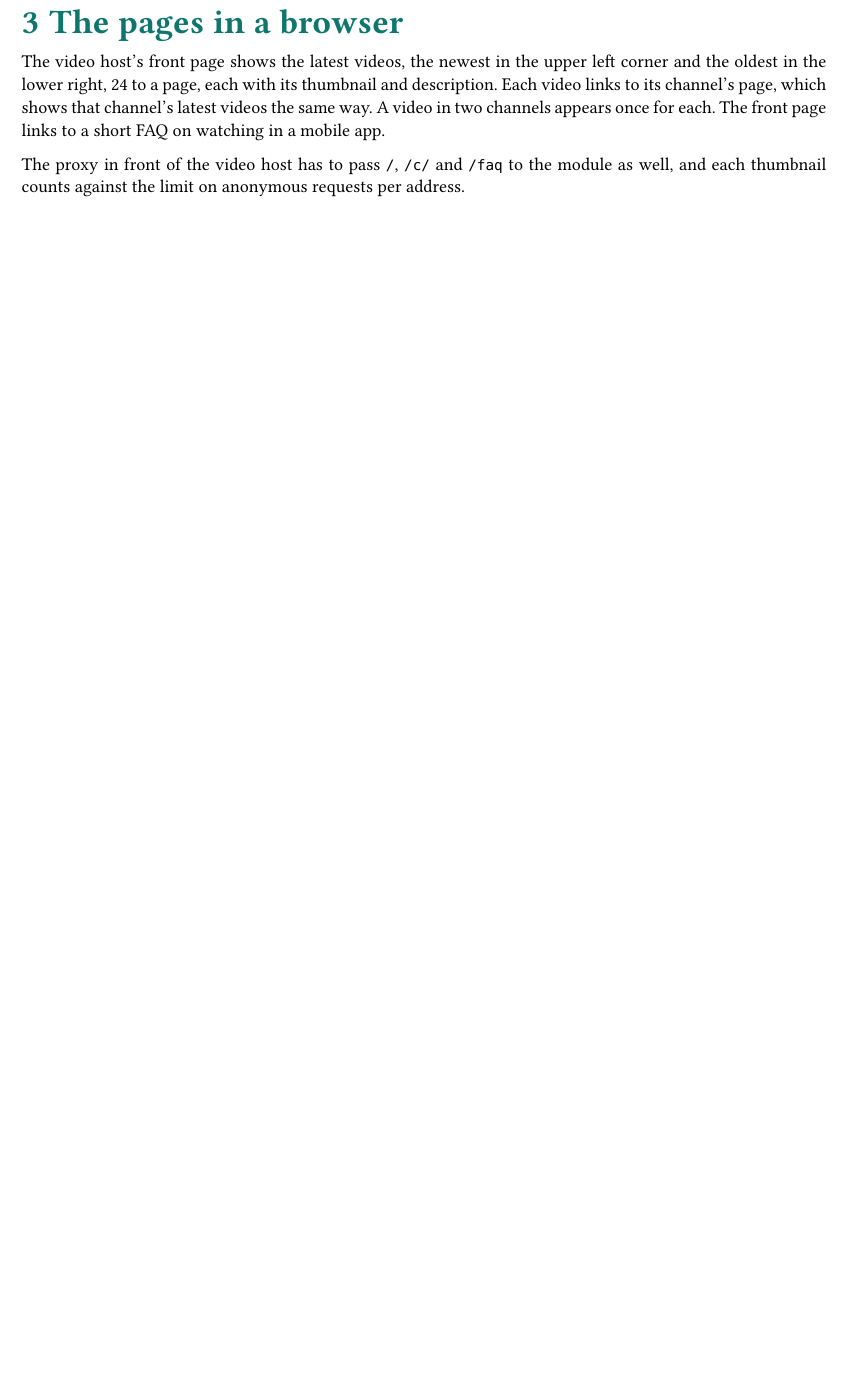
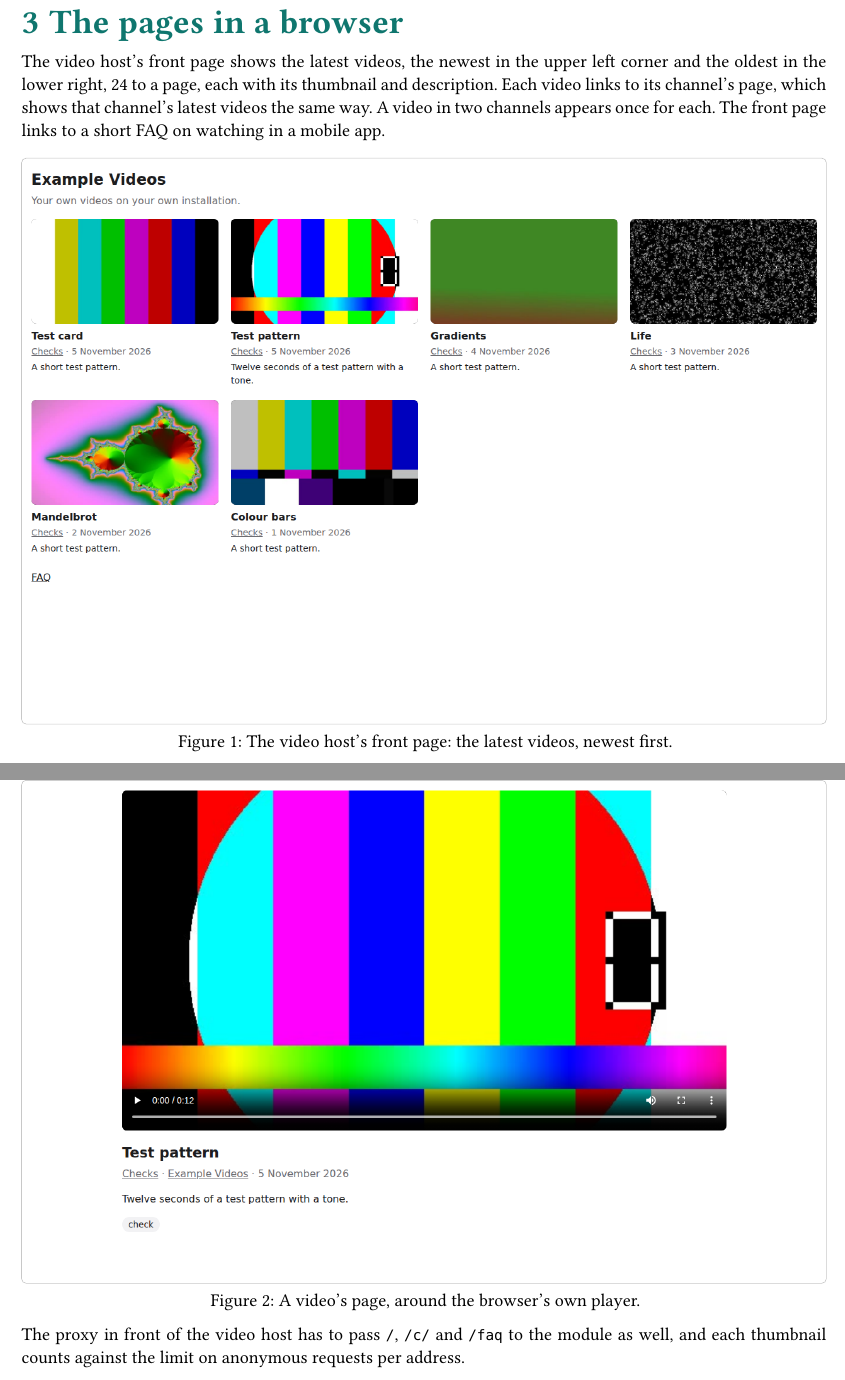
Before and after one commit to HebelConsulting/AlcifraTube, a Typst document (manual/manual.typ): part of page 4 of 6 before the commit and two parts of pages 4 and 5 of 7 after it, the two joined at a grey line, cut so that both start at the same text, the shorter picture padded with empty space. Compiled offline with Typst 0.15.

Commit message:
The manual shows the video host's pages (core #2165)
Co-Authored-By: Claude Opus 5.5 <noreply@anthropic.com>

```diff
--- a/manual/manual.typ
+++ b/manual/manual.typ
@@ -41,10 +41,14 @@ per channel it is in; opening one names the channel it sits in, else the one tha
 
 = The pages in a browser
 
-#feature(id: "pages", title: "Your video host in a browser")[The video host's front page shows the latest videos, the newest in the upper left corner and the oldest in the lower right,
+#feature(id: "pages", title: "Your video host in a browser", figure: "tube-front")[The video host's front page shows the latest videos, the newest in the upper left corner and the oldest in the lower right,
 24 to a page, each with its thumbnail and description. Each video links to its channel's page, which shows that channel's
 latest videos the same way. A video in two channels appears once for each. The front page links to a short FAQ on watching
 in a mobile app.]
+
+#shot("screenshots/tube-front.png", [The video host's front page: the latest videos, newest first.])
+
+#shot("screenshots/tube-watch.png", [A video's page, around the browser's own player.])
 
 The proxy in front of the video host has to pass `/`, `/c/` and `/faq` to the module as well, and each thumbnail counts
 against the limit on anonymous requests per address.
```
Also changed, not shown: manual/screenshots/tube-front.png (added), manual/screenshots/tube-watch.png (added), manual/manual.typ (2 more changed lines).
